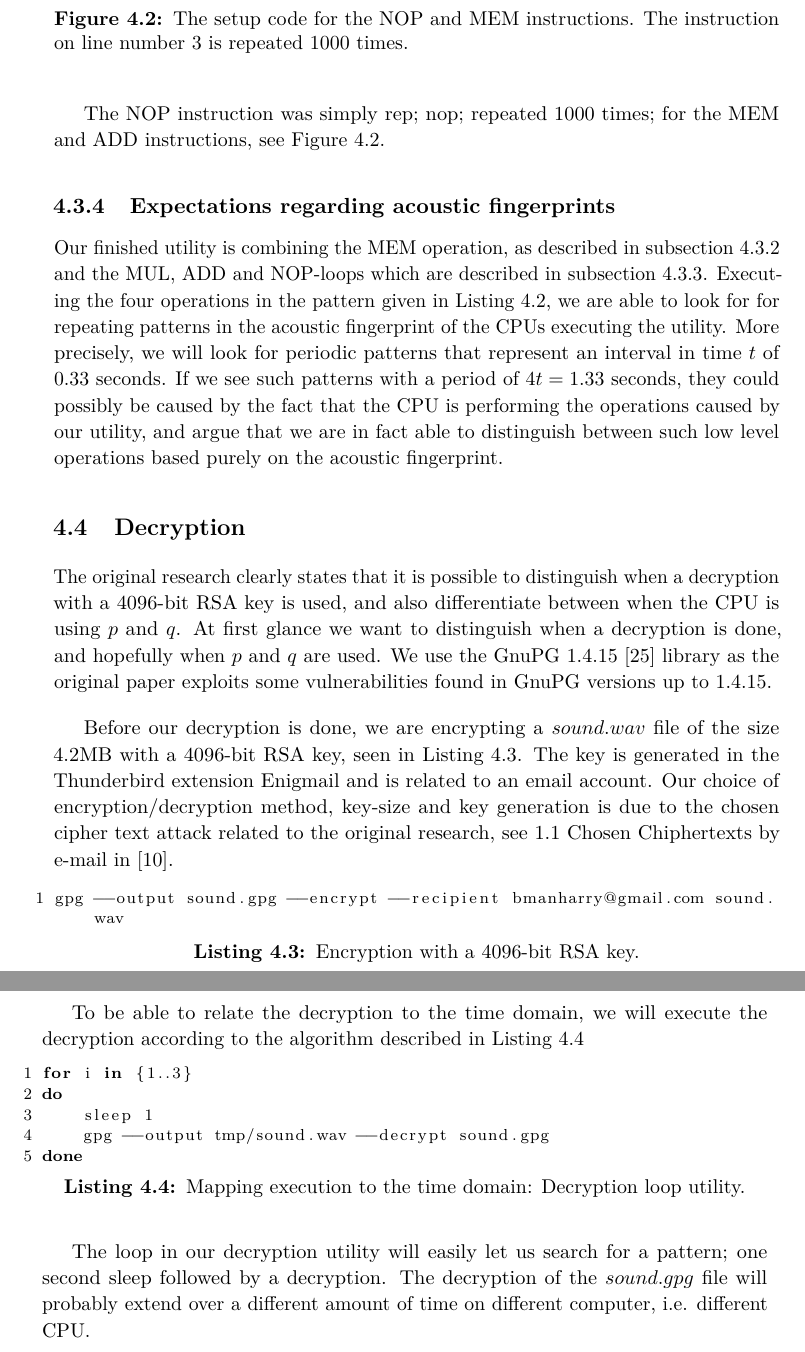
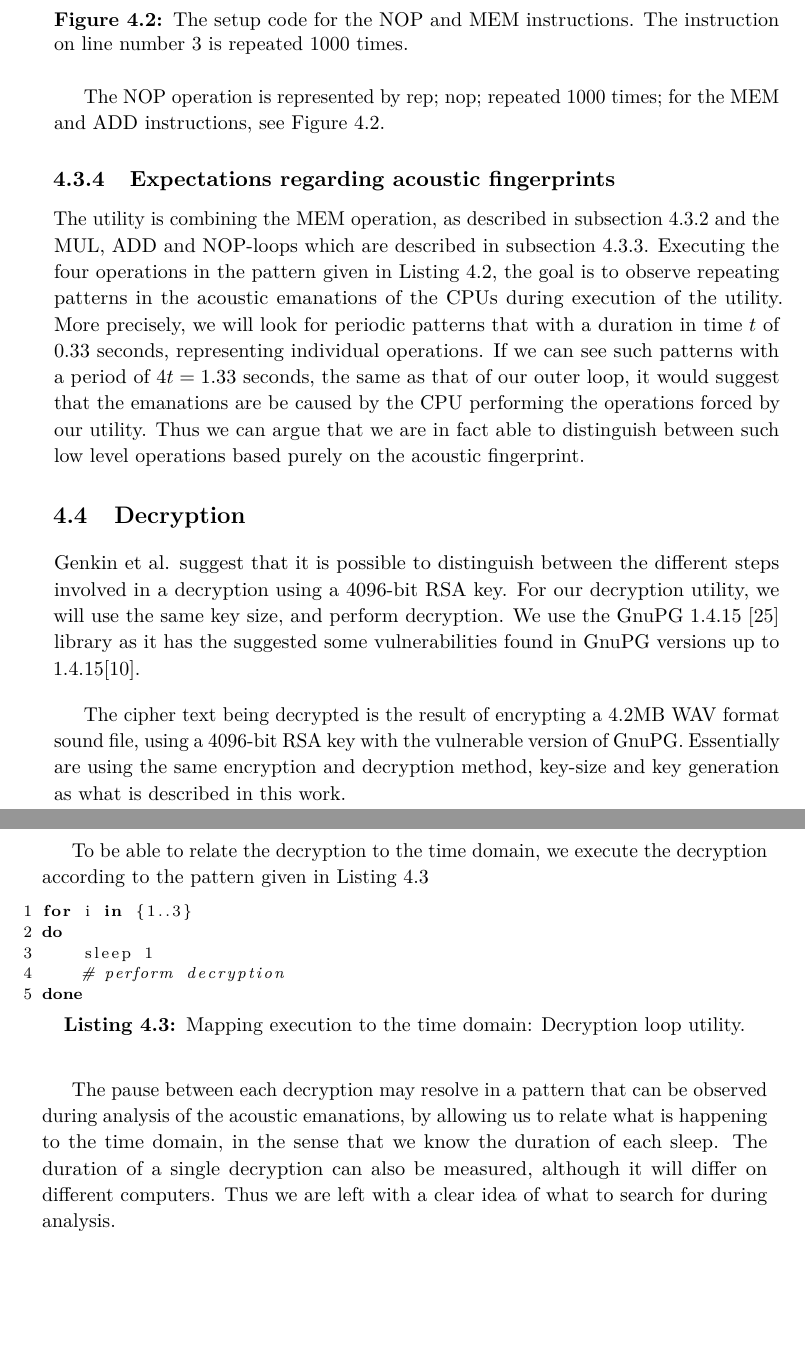
Before and after one commit to martme/semesterproject-report, a LaTeX thesis (report/main.tex, which reads report/chapter4.tex): two parts of pages 31 and 32 of 48, joined at a grey line, cut so that both start at the same text, the shorter picture padded with empty space. Compiled offline with pdfLaTeX.

Commit message:
Polish chapter 4

```diff
--- a/report/chapter4.tex
+++ b/report/chapter4.tex
@@ -162,34 +155,27 @@ This way we can know that our targeted instruction is what is actually executed
 	\label{lst:x86_add_mem}
 \end{figure}
 
-The NOP instruction was simply rep; nop; repeated \(1000\) times; for the MEM and ADD instructions, see \autoref{lst:x86_add_mem}.
+The NOP operation is represented by rep; nop; repeated \(1000\) times; for the MEM and ADD instructions, see \autoref{lst:x86_add_mem}.
 
 
 \subsection{Expectations regarding acoustic fingerprints}
-
-Our finished utility is combining the MEM operation, as described in \autoref{chp4:subsec:MEM_operation} and the MUL, ADD and NOP-loops which are described in \autoref{chp4:subsec:MUL_ADD_NOP_instructions}.
-Executing the four operations in the pattern given in \autoref{lst:microinstruction_loop_utility}, we are able to look for for repeating patterns in the acoustic fingerprint of the CPUs executing the utility.
-More precisely, we will look for periodic patterns that represent an interval in time \(t\) of \(0.33\) seconds.
-If we see such patterns with a period of \(4t = 1.33\) seconds, they could possibly be caused by the fact that the CPU is performing the operations caused by our utility, and argue that we are in fact able to distinguish between such low level operations based purely on the acoustic fingerprint.
+The utility is combining the MEM operation, as described in \autoref{chp4:subsec:MEM_operation} and the MUL, ADD and NOP-loops which are described in \autoref{chp4:subsec:MUL_ADD_NOP_instructions}.
+Executing the four operations in the pattern given in \autoref{lst:microinstruction_loop_utility}, the goal is to observe repeating patterns in the acoustic emanations of the CPUs during execution of the utility.
+More precisely, we will look for periodic patterns that with a duration in time \(t\) of \(0.33\) seconds, representing individual operations.
+If we can see such patterns with a period of \(4t = 1.33\) seconds, the same as that of our outer loop, it would suggest that the emanations are be caused by the CPU performing the operations forced by our utility.
+Thus we can argue that we are in fact able to distinguish between such low level operations based purely on the acoustic fingerprint.
 
 
 
 \section{Decryption}\label{chp4:sec:decryption}
+Genkin et al. suggest that it is possible to distinguish between the different steps involved in a decryption using a 4096-bit RSA key.
+For our decryption utility, we will use the same key size, and perform decryption.
+We use the GnuPG 1.4.15~\cite{url:GnuPG_1.4.15} library as it has the suggested some vulnerabilities found in GnuPG versions up to 1.4.15\cite{DBLP:conf/crypto/GenkinST14}.
 
-The original research clearly states that it is possible to distinguish when a decryption with a 4096-bit RSA key is used, and also differentiate between when the CPU is using \(p\) and \(q\).
-At first glance we want to distinguish when a decryption is done, and hopefully when \(p\) and \(q\) are used.
-We use the GnuPG 1.4.15~\cite{url:GnuPG_1.4.15} library as the original paper exploits some vulnerabilities found in GnuPG versions up to 1.4.15.
+The cipher text being decrypted is the result of encrypting a 4.2MB WAV format sound file, using a 4096-bit RSA key with the vulnerable version of GnuPG.
+Essentially are using the same encryption and decryption method, key-size and key generation as what is described in this work.
 
-Before our decryption is done, we are encrypting a \(sound.wav\) file of the size 4.2MB with a 4096-bit RSA key, seen in \autoref{lst:encryption_rsakey}. The key is generated in the Thunderbird extension Enigmail and is related to an email account.
-Our choice of encryption/decryption method, key-size and key generation is due to the chosen cipher text attack related to the original research, see 1.1 Chosen Chiphertexts by e-mail in~\cite{DBLP:conf/crypto/GenkinST14}.
-\begin{lstlisting}[
-language=BASH,
-caption={Encryption with a 4096-bit RSA key.},
-label={lst:encryption_rsakey}]
-gpg --output sound.gpg --encrypt --recipient bmanharry@gmail.com sound.wav
-\end{lstlisting}
-
-To be able to relate the decryption to the time domain, we will execute the decryption according to the algorithm described in \autoref{lst:decryption_loop_utility}
+To be able to relate the decryption to the time domain, we execute the decryption according to the pattern given in \autoref{lst:decryption_loop_utility}
 
 \begin{lstlisting}[
 language=BASH,
@@ -198,9 +184,10 @@ label={lst:decryption_loop_utility}]
 for i in {1..3}
 do
     sleep 1
-    gpg --output tmp/sound.wav --decrypt sound.gpg
+    # perform decryption
 done
 \end{lstlisting}
 
-The loop in our decryption utility will easily let us search for a pattern; one second sleep followed by a decryption.
-The decryption of the \(sound.gpg\) file will probably extend over a different amount of time on different computer, i.e. different CPU.
+The pause between each decryption may resolve in a pattern that can be observed during analysis of the acoustic emanations, by allowing us to relate what is happening to the time domain, in the sense that we know the duration of each sleep.
+The duration of a single decryption can also be measured, although it will differ on different computers.
+Thus we are left with a clear idea of what to search for during analysis.
```
Also changed, not shown: report/chapter4.tex (65 more changed lines).
